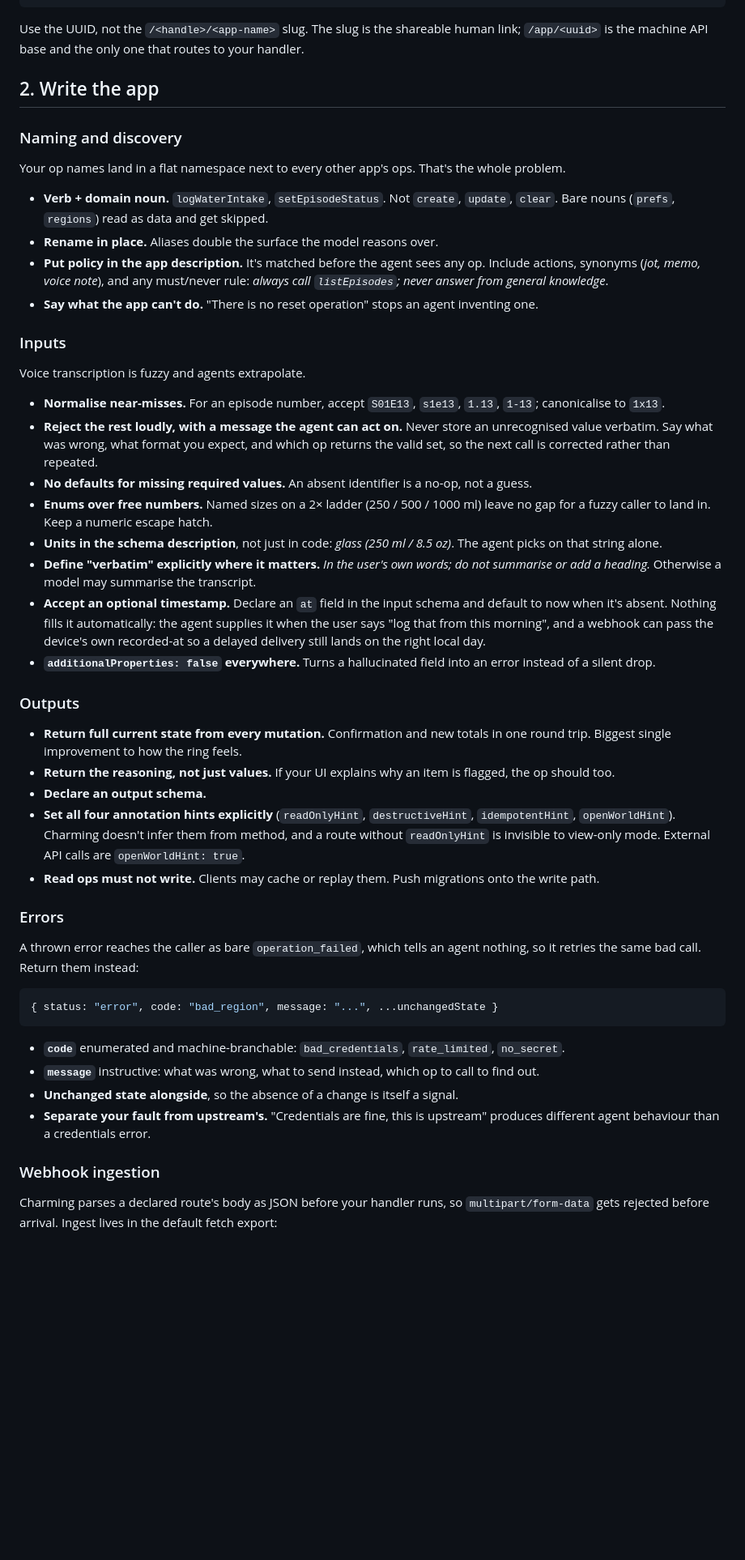
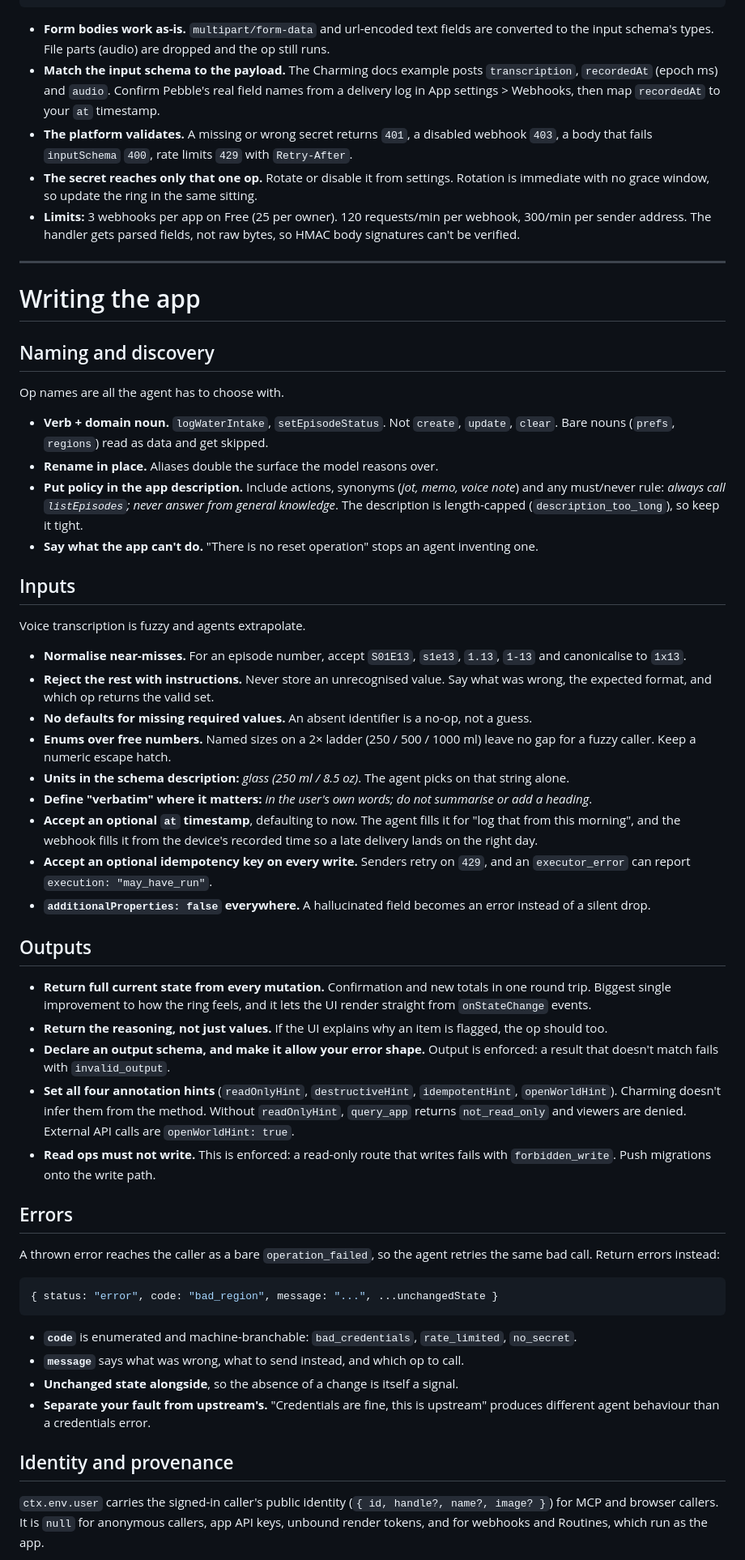
Before and after one commit to nigelaclarke/charming-index01-guide, a Markdown page: README.md, the part around one of its changes. Shown at 81% size. Drawn GitHub-style; blank space fills up the shorter version.

````diff
--- a/README.md
+++ b/README.md
@@ -48,54 +59,61 @@ Header   Authorization: Bearer chrm_...
 Send     Transcript only
 ```
 
-Use the UUID, not the `/<handle>/<app-name>` slug. The slug is the shareable human link; `/app/<uuid>` is the machine API base and the only one that routes to your handler.
+- **Form bodies work as-is.** `multipart/form-data` and url-encoded text fields are converted to the input schema's types. File parts (audio) are dropped and the op still runs.
+- **Match the input schema to the payload.** The Charming docs example posts `transcription`, `recordedAt` (epoch ms) and `audio`. Confirm Pebble's real field names from a delivery log in App settings > Webhooks, then map `recordedAt` to your `at` timestamp.
+- **The platform validates.** A missing or wrong secret returns `401`, a disabled webhook `403`, a body that fails `inputSchema` `400`, rate limits `429` with `Retry-After`.
+- **The secret reaches only that one op.** Rotate or disable it from settings. Rotation is immediate with no grace window, so update the ring in the same sitting.
+- **Limits:** 3 webhooks per app on Free (25 per owner). 120 requests/min per webhook, 300/min per sender address. The handler gets parsed fields, not raw bytes, so HMAC body signatures can't be verified.
 
-## 2. Write the app
+---
 
-### Naming and discovery
+# Writing the app
 
-Your op names land in a flat namespace next to every other app's ops. That's the whole problem.
+## Naming and discovery
+
+Op names are all the agent has to choose with.
 
 - **Verb + domain noun.** `logWaterIntake`, `setEpisodeStatus`. Not `create`, `update`, `clear`. Bare nouns (`prefs`, `regions`) read as data and get skipped.
 - **Rename in place.** Aliases double the surface the model reasons over.
-- **Put policy in the app description.** It's matched before the agent sees any op. Include actions, synonyms (*jot, memo, voice note*), and any must/never rule: *always call `listEpisodes`; never answer from general knowledge*.
+- **Put policy in the app description.** Include actions, synonyms (*jot, memo, voice note*) and any must/never rule: *always call `listEpisodes`; never answer from general knowledge*. The description is length-capped (`description_too_long`), so keep it tight.
 - **Say what the app can't do.** "There is no reset operation" stops an agent inventing one.
 
-### Inputs
+## Inputs
 
 Voice transcription is fuzzy and agents extrapolate.
 
-- **Normalise near-misses.** For an episode number, accept `S01E13`, `s1e13`, `1.13`, `1-13`; canonicalise to `1x13`.
-- **Reject the rest loudly, with a message the agent can act on.** Never store an unrecognised value verbatim. Say what was wrong, what format you expect, and which op returns the valid set, so the next call is corrected rather than repeated.
+- **Normalise near-misses.** For an episode number, accept `S01E13`, `s1e13`, `1.13`, `1-13` and canonicalise to `1x13`.
+- **Reject the rest with instructions.** Never store an unrecognised value. Say what was wrong, the expected format, and which op returns the valid set.
 - **No defaults for missing required values.** An absent identifier is a no-op, not a guess.
-- **Enums over free numbers.** Named sizes on a 2× ladder (250 / 500 / 1000 ml) leave no gap for a fuzzy caller to land in. Keep a numeric escape hatch.
-- **Units in the schema description**, not just in code: *glass (250 ml / 8.5 oz)*. The agent picks on that string alone.
-- **Define "verbatim" explicitly where it matters.** *In the user's own words; do not summarise or add a heading.* Otherwise a model may summarise the transcript.
-- **Accept an optional timestamp.** Declare an `at` field in the input schema and default to now when it's absent. Nothing fills it automatically: the agent supplies it when the user says "log that from this morning", and a webhook can pass the device's own recorded-at so a delayed delivery still lands on the right local day.
-- **`additionalProperties: false` everywhere.** Turns a hallucinated field into an error instead of a silent drop.
+- **Enums over free numbers.** Named sizes on a 2× ladder (250 / 500 / 1000 ml) leave no gap for a fuzzy caller. Keep a numeric escape hatch.
+- **Units in the schema description:** *glass (250 ml / 8.5 oz)*. The agent picks on that string alone.
+- **Define "verbatim" where it matters:** *in the user's own words; do not summarise or add a heading*.
+- **Accept an optional `at` timestamp**, defaulting to now. The agent fills it for "log that from this morning", and the webhook fills it from the device's recorded time so a late delivery lands on the right day.
+- **Accept an optional idempotency key on every write.** Senders retry on `429`, and an `executor_error` can report `execution: "may_have_run"`.
+- **`additionalProperties: false` everywhere.** A hallucinated field becomes an error instead of a silent drop.
 
-### Outputs
+## Outputs
 
-- **Return full current state from every mutation.** Confirmation and new totals in one round trip. Biggest single improvement to how the ring feels.
-- **Return the reasoning, not just values.** If your UI explains why an item is flagged, the op should too.
-- **Declare an output schema.**
-- **Set all four annotation hints explicitly** (`readOnlyHint`, `destructiveHint`, `idempotentHint`, `openWorldHint`). Charming doesn't infer them from method, and a route without `readOnlyHint` is invisible to view-only mode. External API calls are `openWorldHint: true`.
-- **Read ops must not write.** Clients may cache or replay them. Push migrations onto the write path.
+- **Return full current state from every mutation.** Confirmation and new totals in one round trip. Biggest single improvement to how the ring feels, and it lets the UI render straight from `onStateChange` events.
+- **Return the reasoning, not just values.** If the UI explains why an item is flagged, the op should too.
+- **Declare an output schema, and make it allow your error shape.** Output is enforced: a result that doesn't match fails with `invalid_output`.
+- **Set all four annotation hints** (`readOnlyHint`, `destructiveHint`, `idempotentHint`, `openWorldHint`). Charming doesn't infer them from the method. Without `readOnlyHint`, `query_app` returns `not_read_only` and viewers are denied. External API calls are `openWorldHint: true`.
+- **Read ops must not write.** This is enforced: a read-only route that writes fails with `forbidden_write`. Push migrations onto the write path.
 
-### Errors
+## Errors
 
-A thrown error reaches the caller as bare `operation_failed`, which tells an agent nothing, so it retries the same bad call. Return them instead:
+A thrown error reaches the caller as a bare `operation_failed`, so the agent retries the same bad call. Return errors instead:
 
 ```js
 { status: "error", code: "bad_region", message: "...", ...unchangedState }
 ```
 
-- **`code`** enumerated and machine-branchable: `bad_credentials`, `rate_limited`, `no_secret`.
-- **`message`** instructive: what was wrong, what to send instead, which op to call to find out.
+- **`code`** is enumerated and machine-branchable: `bad_credentials`, `rate_limited`, `no_secret`.
+- **`message`** says what was wrong, what to send instead, and which op to call.
 - **Unchanged state alongside**, so the absence of a change is itself a signal.
 - **Separate your fault from upstream's.** "Credentials are fine, this is upstream" produces different agent behaviour than a credentials error.
 
-### Webhook ingestion
+## Identity and provenance
 
-Charming parses a declared route's body as JSON before your handler runs, so `multipart/form-data` gets rejected before arrival. Ingest lives in the default fetch export:
+`ctx.env.user` carries the signed-in caller's public identity (`{ id, handle?, name?, image? }`) for MCP and browser callers. It is `null` for anonymous callers, app API keys, unbound render tokens, and for webhooks and Routines, which run as the app.
 
````
Also changed, not shown: other parts of README.md (+80 -70 lines).
